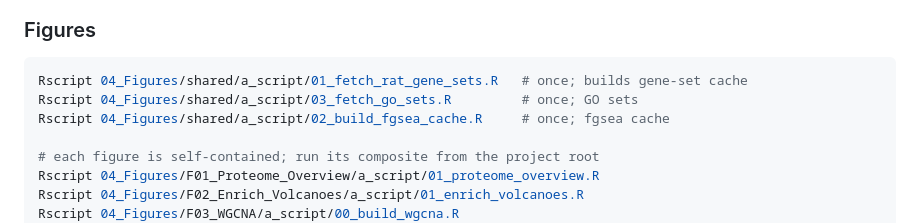
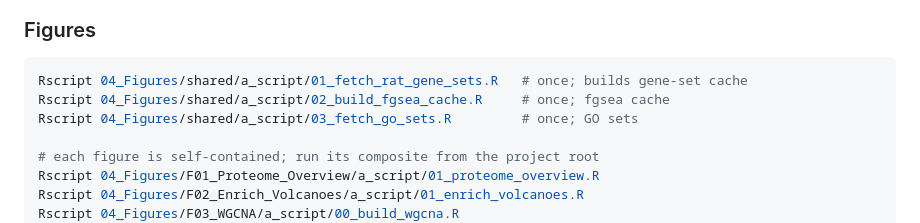
Before and after one commit to Dustyn-T-Lewis/Mito_2026, a Markdown page: README.md, the part around the change. Drawn GitHub-style.

Commit message:
list the shared build scripts in filename order in the README

````diff
--- a/README.md
+++ b/README.md
@@ -94,8 +94,8 @@ alternatives; run them only for the imputed-DEP concordance comparison.
 
 ```sh
 Rscript 04_Figures/shared/a_script/01_fetch_rat_gene_sets.R   # once; builds gene-set cache
+Rscript 04_Figures/shared/a_script/02_build_fgsea_cache.R     # once; fgsea cache
 Rscript 04_Figures/shared/a_script/03_fetch_go_sets.R         # once; GO sets
-Rscript 04_Figures/shared/a_script/02_build_fgsea_cache.R     # once; fgsea cache
 
 # each figure is self-contained; run its composite from the project root
 Rscript 04_Figures/F01_Proteome_Overview/a_script/01_proteome_overview.R
````
